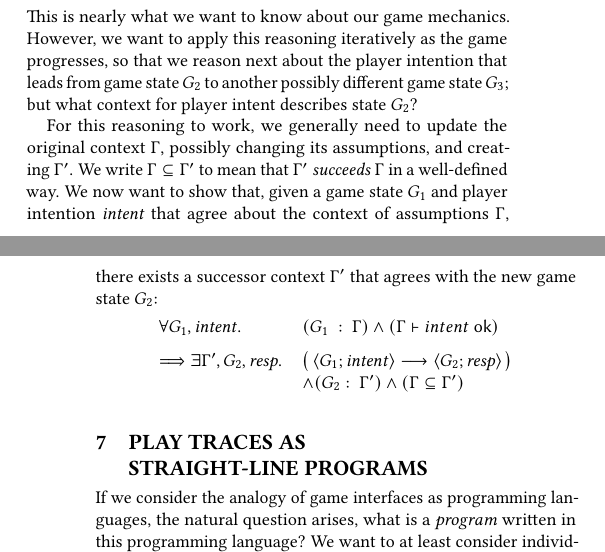
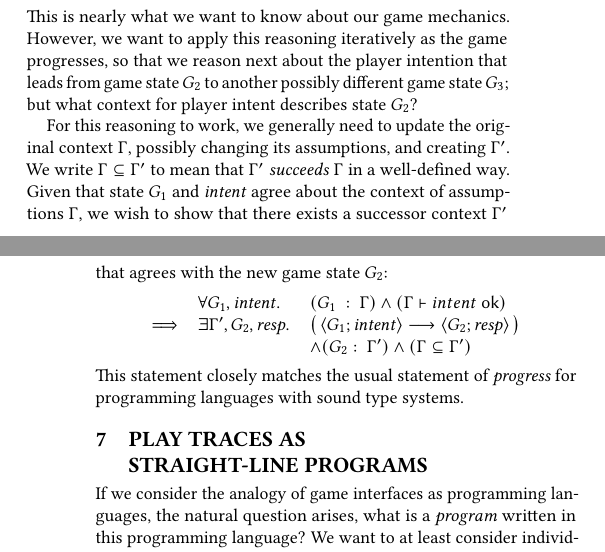
Before and after one commit to chrisamaphone/games-as-pls, a LaTeX paper (fdg2017/main.tex, which reads fdg2017/framework.tex): two parts of the columns of pages 6 and 7 of 10, joined at a grey line, cut so that both start at the same text. Compiled offline with pdfLaTeX.

Commit message:
editing for space and clarity

```diff
--- a/fdg2017/framework.tex
+++ b/fdg2017/framework.tex
@@ -458,16 +458,17 @@
   For this reasoning to work, we generally need to update the original context~$\Gamma$,
   possibly changing its assumptions, and creating~$\Gamma'$.  We write $\Gamma \subseteq \Gamma'$ to mean that $\Gamma'$ \emph{succeeds} $\Gamma$ in a well-defined way.
   %
-  We now want to show that, given a game state~$G_1$ and player intention~\ensuremath{\mathit{intent}} that agree about the context of assumptions~$\Gamma$, there exists a successor context~$\Gamma'$ that agrees with the new game state~$G_2$:
+  Given that state~$G_1$ and~\ensuremath{\mathit{intent}} agree about the context of assumptions~$\Gamma$, we wish to show that there exists a successor context~$\Gamma'$ that agrees with the new game state~$G_2$:
   %
   \[
   \begin{array}{lll}
+&
   \forall G_1, \mathit{intent}.
   & (G_1\ :\ \Gamma)
     \land
     (\Gamma \vdash intent\ \syn{ok})
-\\[2mm]
-\Longrightarrow
+\\
+\Longrightarrow &
  \exists \Gamma', G_2, \mathit{resp}.
   &
   \big( \GameStep
@@ -475,15 +476,16 @@
     {G_2}{\mathit{resp}}
   \big)
 \\
-&
+&&
 \wedge
   (G_2  :\ \Gamma')
 \wedge
   (\Gamma \subseteq \Gamma')
-\\
-  &
   \end{array}
   \]
+  %
+  This statement closely matches the usual statement of
+  \emph{progress} for programming languages with sound type systems.
 
   \section{Play traces as \\ straight-line programs}
   \label{sec:traces}
```
